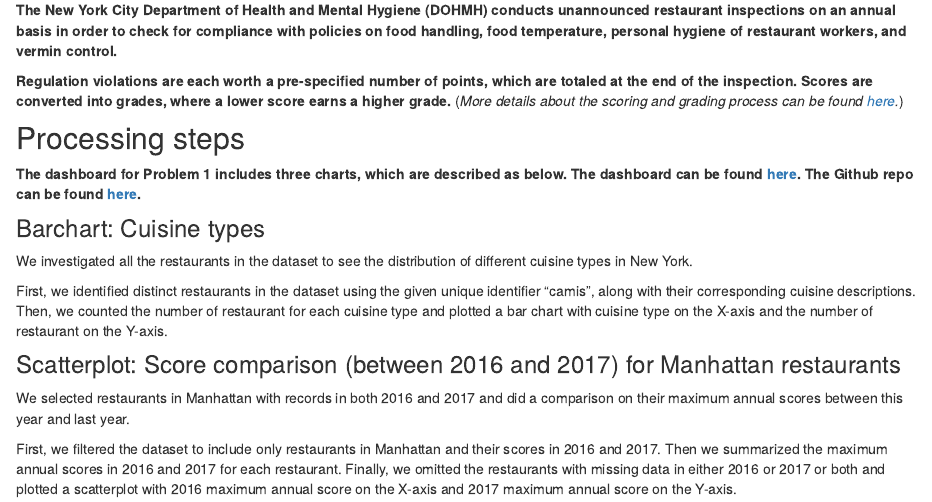
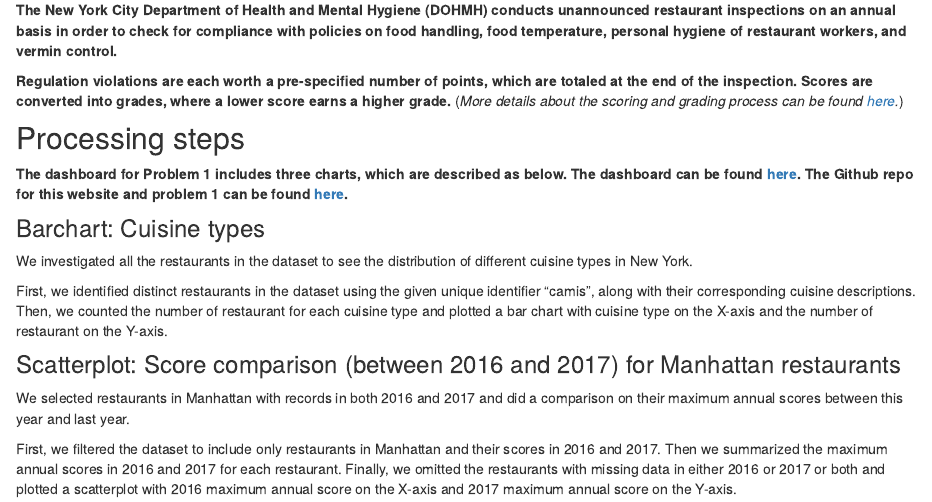
Before and after one commit to timrain1/P8105_hw6, an R Markdown document (index.Rmd): the page in a window 1100 px wide, from 180 px down. Rendered offline with R 4.5, knitr and Pandoc, with nearby package versions.

Commit message:
Committing some small changes for the website

```diff
--- a/_site.yml
+++ b/_site.yml
@@ -14,6 +14,6 @@ navbar:
     - icon: fa-github fa-lg
       href: https://github.com/timrain1/p8105_hw6_jr3755_rz2375
     - icon: fa-git fa-lg
-      href: https://github.com/RuiweiZhangColumbia/p8105_hw6.github.io
+      href: https://github.com/timrain1/P8105_hw6
 output:
   html_document
--- a/index.Rmd
+++ b/index.Rmd
@@ -10,7 +10,7 @@ title: "p8105_hw6_jr3755_rz2375"
 
 ## Processing steps
 
-**The dashboard for Problem 1 includes three charts, which are described as below. The dashboard can be found [here](). The Github repo can be found [here]().**
+**The dashboard for Problem 1 includes three charts, which are described as below. The dashboard can be found [here](p8105_hw6_problem1.html). The Github repo for this website and problem 1 can be found [here](https://github.com/timrain1/P8105_hw6).**
 
 ### Barchart: Cuisine types
 
```
Also changed, not shown: index.Rmd (2 more changed lines).
